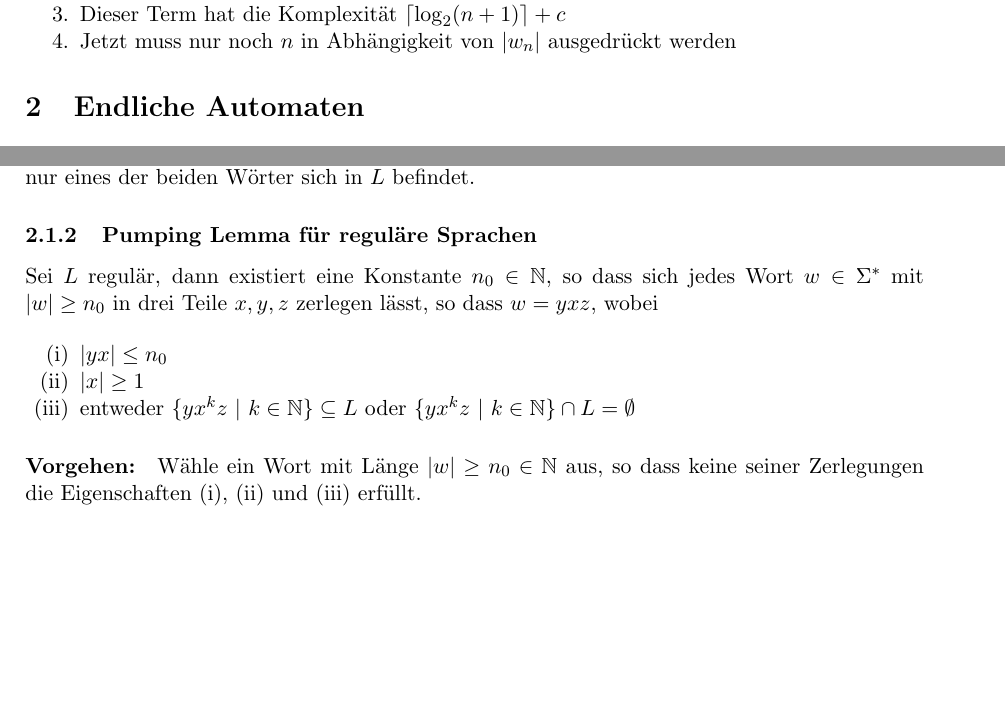
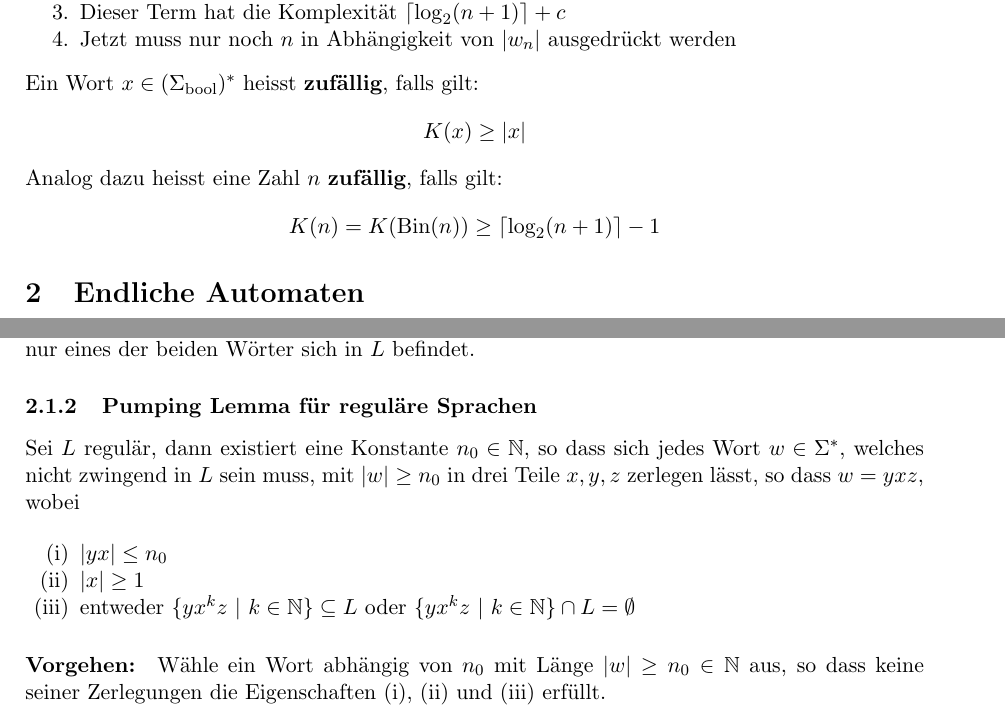
Before and after one commit to lbrndnr/ethz-summaries-hs16, a LaTeX document (Theoretische Informatik/Theoretische Informatik.tex): two parts of pages 2 and 3 of 5, joined at a grey line, cut so that both start at the same text, the shorter picture padded with empty space. Compiled offline with pdfLaTeX.

Commit message:
Def zufälligkeit

```diff
--- a/Theoretische Informatik/Theoretische Informatik.tex
+++ b/Theoretische Informatik/Theoretische Informatik.tex
@@ -94,6 +94,16 @@ Die Kosten f{\"u}r die bin{\"a}re Kodierung von $w_n$ der L{\"a}nge $n$ sind
 	\item Jetzt muss nur noch $n$ in Abhängigkeit von $|w_n|$ ausgedr{\"u}ckt werden
 \end{enumerate}
 
+Ein Wort $x \in (\Sigma_\text{bool})^*$ heisst \textbf{zuf{\"a}llig}, falls gilt:
+\begin{equation*}
+	K(x) \geq |x|
+\end{equation*}
+
+Analog dazu heisst eine Zahl $n$ \textbf{zuf{\"a}llig}, falls gilt:
+\begin{equation*}
+	K(n) = K(\text{Bin}(n)) \geq \lceil\log_2(n+1)\rceil-1
+\end{equation*}
+
 \section{Endliche Automaten}
 
 Ein \textbf{endlicher Automat} (EA) ist ein Tupel $M = (Q, \Sigma, \delta, q_0, F)$:
@@ -157,7 +167,7 @@ Wir w{\"a}hlen $m$ als die Anzahl zust{\"a}nde im EA. Zus{\"a}tzlich w{\"a}hlen
 
 \subsubsection{Pumping Lemma f{\"u}r regul{\"a}re Sprachen}
 
-Sei $L$ regul{\"a}r, dann existiert eine Konstante $n_0 \in \mathbb{N}$, so dass sich jedes Wort $w \in \Sigma^*$ mit $|w| \geq n_0$ in drei Teile $x, y, z$ zerlegen l{\"a}sst, so dass $w = yxz$, wobei
+Sei $L$ regul{\"a}r, dann existiert eine Konstante $n_0 \in \mathbb{N}$, so dass sich jedes Wort $w \in \Sigma^*$, welches nicht zwingend in $L$ sein muss, mit $|w| \geq n_0$ in drei Teile $x, y, z$ zerlegen l{\"a}sst, so dass $w = yxz$, wobei
 
 \begin{enumerate}[label=(\roman*), noitemsep]
 	\item $|yx| \leq n_0$
@@ -165,7 +175,7 @@ Sei $L$ regul{\"a}r, dann existiert eine Konstante $n_0 \in \mathbb{N}$, so dass
 	\item entweder $\{yx^kz\ |\ k \in \mathbb{N}\} \subseteq L$ oder $\{yx^kz\ |\ k \in \mathbb{N}\} \cap L = \emptyset$
 \end{enumerate}
 
-\paragraph{Vorgehen:} W{\"a}hle ein Wort mit L{\"a}nge $|w| \geq n_0 \in \mathbb{N}$ aus, so dass keine seiner Zerlegungen die Eigenschaften (i), (ii) und (iii) erf{\"u}llt.
+\paragraph{Vorgehen:} W{\"a}hle ein Wort abhängig von $n_0$ mit L{\"a}nge $|w| \geq n_0 \in \mathbb{N}$ aus, so dass keine seiner Zerlegungen die Eigenschaften (i), (ii) und (iii) erf{\"u}llt.
 
 \subsection{Methode der Kolmogorov Komplexit{\"a}t}
 
```
Also changed, not shown: Theoretische Informatik/Theoretische Informatik.tex (10 more changed lines).
